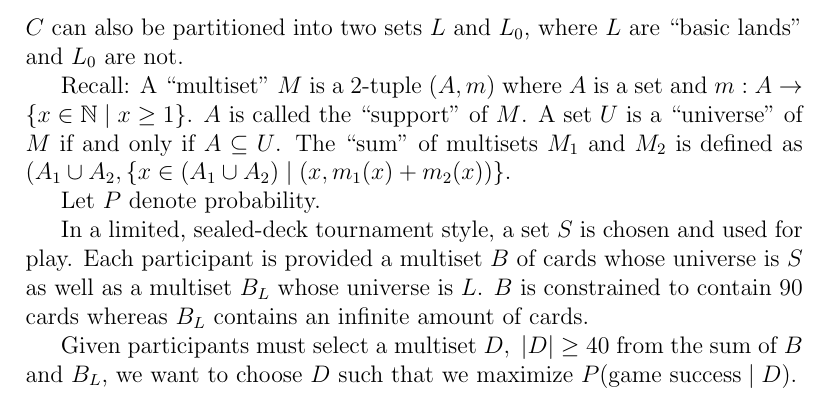
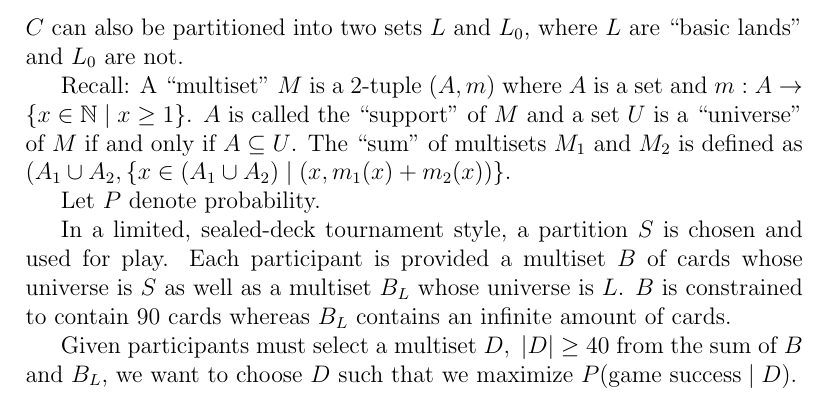
Before and after one commit to 0x326/miami-university-cse-464-group-project, a LaTeX document (writeups/Problem Definition.tex): part of page 2 of 2, cut so that both start at the same text. Compiled offline with pdfLaTeX.

Commit message:
Clarify problem definition

```diff
--- a/writeups/Problem Definition.tex
+++ b/writeups/Problem Definition.tex
@@ -44,14 +44,14 @@ $ C $ can also be partitioned into two sets $ L $ and $ L_0 $, where $ L $ are \
 
 Recall: A \enquote{multiset} $ M $ is a 2-tuple $ (A, m) $
 where $ A $ is a set and $ m: A \rightarrow \{x \in \mathbb{N} \mid x \ge 1 \} $.
-$ A $ is called the \enquote{support} of $ M $.
-A set $ U $ is a \enquote{universe} of $ M $ if and only if $ A \subseteq U $.
+$ A $ is called the \enquote{support} of $ M $ and
+a set $ U $ is a \enquote{universe} of $ M $ if and only if $ A \subseteq U $.
 The \enquote{sum} of multisets $ M_1 $ and $ M_2 $ is defined as
 $ (A_1 \cup A_2, \{ x \in (A_1 \cup A_2) \mid (x, m_1(x) + m_2(x)) \} $.
 
 Let $ P $ denote probability.
 
-In a limited, sealed-deck tournament style, a set $ S $ is chosen and used for play.
+In a limited, sealed-deck tournament style, a partition $ S $ is chosen and used for play.
 Each participant is provided a multiset $ B $ of cards whose universe is $ S $
 as well as a multiset $ B_L $ whose universe is $ L $.
 $ B $ is constrained to contain $ 90 $ cards
```
